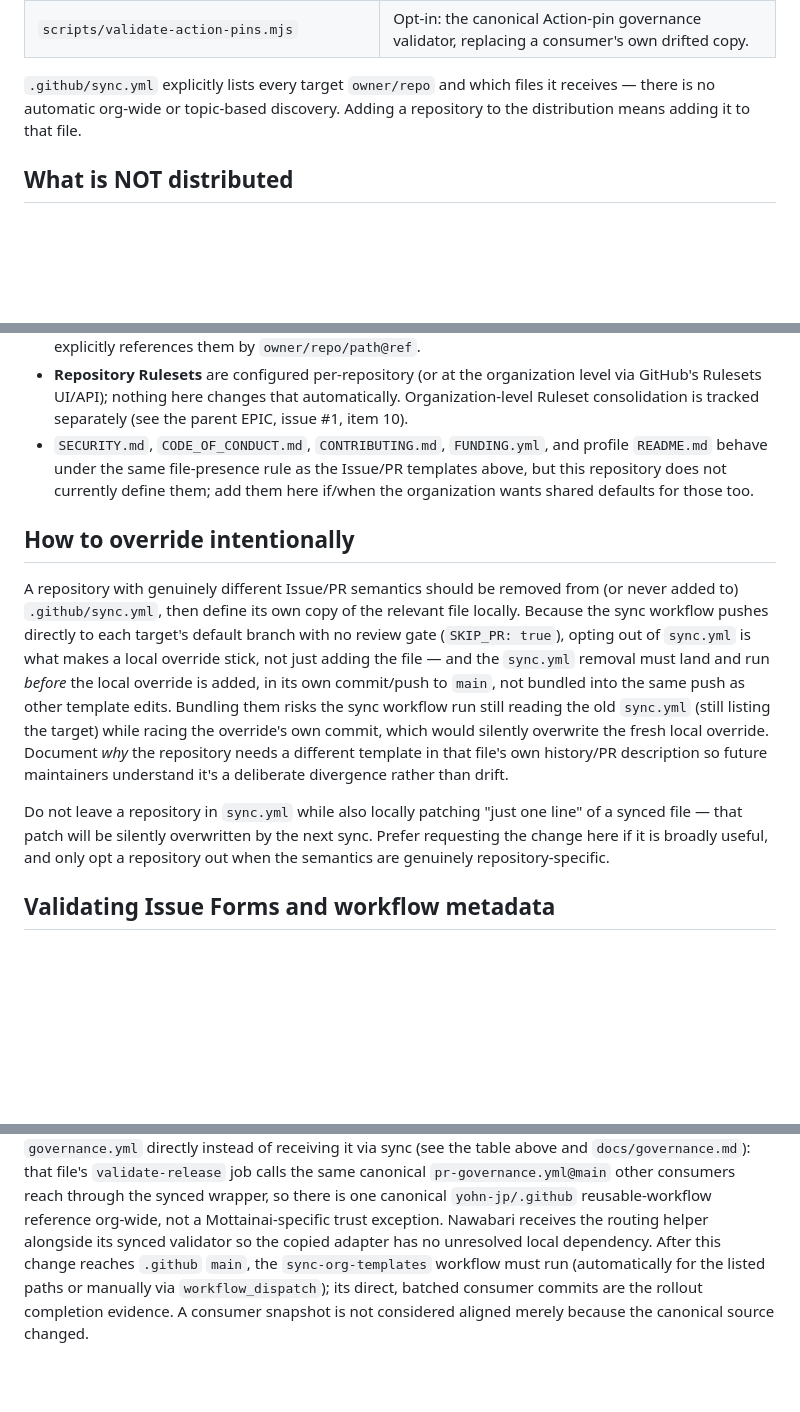
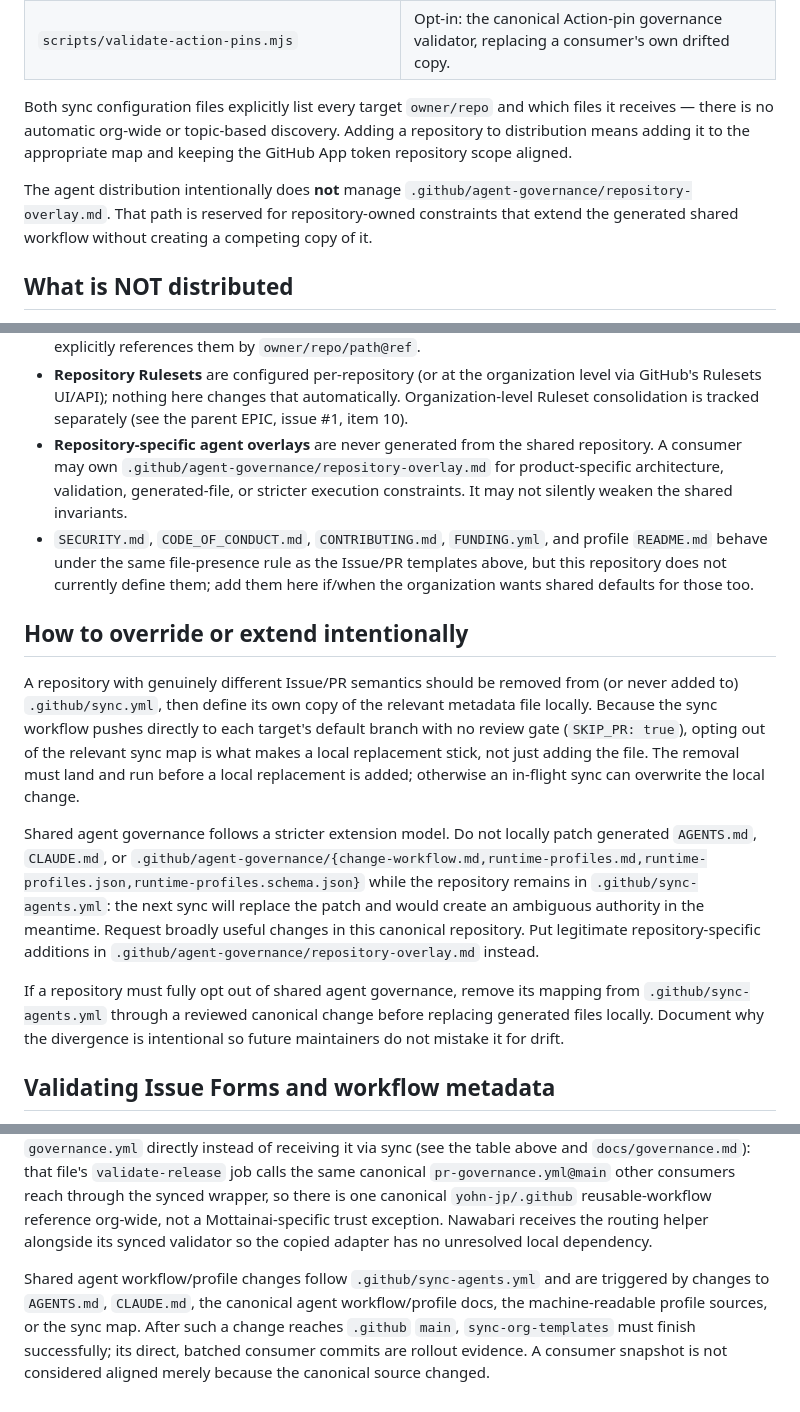
Before and after one commit to yohn-jp/.github, a Markdown page: docs/github-metadata-inheritance.md, 3 parts joined by grey strips. Drawn GitHub-style; blank space fills up the shorter version.

Commit message:
docs(governance): document agent distribution authority (#182)

```diff
--- a/docs/github-metadata-inheritance.md
+++ b/docs/github-metadata-inheritance.md
@@ -43,10 +49,15 @@ this task's "Actions can commit directly to main" requirement):
 | `templates/workflows/*.yml` → `.github/workflows/*.yml` | Opt-in: canonical wrapper files (`codeql.yml`, `governance.yml`, `issue-governance.yml`, `publish.yml`) that call this repository's reusable workflows. Only listed per-target in `.github/sync.yml` for repositories whose `with:` values match the canonical file exactly — see `docs/typescript-cli-ci.md` and `docs/governance.md`. A repository whose governance workflow carries repository-specific jobs alongside the canonical caller (e.g. `yohn-jp/mottainai`) owns that file directly instead of receiving it via sync. |
 | `scripts/validate-action-pins.mjs` | Opt-in: the canonical Action-pin governance validator, replacing a consumer's own drifted copy. |
 
-`.github/sync.yml` explicitly lists every target `owner/repo` and which
-files it receives — there is no automatic org-wide or topic-based
-discovery. Adding a repository to the distribution means adding it to
-that file.
+Both sync configuration files explicitly list every target `owner/repo` and
+which files it receives — there is no automatic org-wide or topic-based
+discovery. Adding a repository to distribution means adding it to the
+appropriate map and keeping the GitHub App token repository scope aligned.
+
+The agent distribution intentionally does **not** manage
+`.github/agent-governance/repository-overlay.md`. That path is reserved for
+repository-owned constraints that extend the generated shared workflow without
+creating a competing copy of it.
 
 ## What is NOT distributed
 
@@ -69,33 +80,39 @@ that file.
   organization level via GitHub's Rulesets UI/API); nothing here changes
   that automatically. Organization-level Ruleset consolidation is tracked
   separately (see the parent EPIC, issue #1, item 10).
+- **Repository-specific agent overlays** are never generated from the shared
+  repository. A consumer may own `.github/agent-governance/repository-overlay.md`
+  for product-specific architecture, validation, generated-file, or stricter
+  execution constraints. It may not silently weaken the shared invariants.
 - `SECURITY.md`, `CODE_OF_CONDUCT.md`, `CONTRIBUTING.md`, `FUNDING.yml`,
   and profile `README.md` behave under the same file-presence rule as the
   Issue/PR templates above, but this repository does not currently define
   them; add them here if/when the organization wants shared defaults for
   those too.
 
-## How to override intentionally
+## How to override or extend intentionally
 
 A repository with genuinely different Issue/PR semantics should be removed
-from (or never added to) `.github/sync.yml`, then define its own copy of
-the relevant file locally. Because the sync workflow pushes directly to
-each target's default branch with no review gate (`SKIP_PR: true`),
-opting out of `sync.yml` is what makes a local override stick, not just
-adding the file — and the `sync.yml` removal must land and run *before*
-the local override is added, in its own commit/push to `main`, not bundled
-into the same push as other template edits. Bundling them risks the sync
-workflow run still reading the old `sync.yml` (still listing the target)
-while racing the override's own commit, which would silently overwrite
-the fresh local override. Document *why* the repository needs a different
-template in that file's own history/PR description so future maintainers
-understand it's a deliberate divergence rather than drift.
+from (or never added to) `.github/sync.yml`, then define its own copy of the
+relevant metadata file locally. Because the sync workflow pushes directly to
+each target's default branch with no review gate (`SKIP_PR: true`), opting out
+of the relevant sync map is what makes a local replacement stick, not just
+adding the file. The removal must land and run before a local replacement is
+added; otherwise an in-flight sync can overwrite the local change.
 
-Do not leave a repository in `sync.yml` while also locally patching "just
-one line" of a synced file — that patch will be silently overwritten by
-the next sync. Prefer requesting the change here if it is broadly useful,
-and only opt a repository out when the semantics are genuinely
-repository-specific.
+Shared agent governance follows a stricter extension model. Do not locally
+patch generated `AGENTS.md`, `CLAUDE.md`, or
+`.github/agent-governance/{change-workflow.md,runtime-profiles.md,runtime-profiles.json,runtime-profiles.schema.json}`
+while the repository remains in `.github/sync-agents.yml`: the next sync will
+replace the patch and would create an ambiguous authority in the meantime.
+Request broadly useful changes in this canonical repository. Put legitimate
+repository-specific additions in
+`.github/agent-governance/repository-overlay.md` instead.
+
+If a repository must fully opt out of shared agent governance, remove its
+mapping from `.github/sync-agents.yml` through a reviewed canonical change
+before replacing generated files locally. Document why the divergence is
+intentional so future maintainers do not mistake it for drift.
 
 ## Validating Issue Forms and workflow metadata
 
@@ -154,9 +171,13 @@ sync (see the table above and `docs/governance.md`): that file's
 other consumers reach through the synced wrapper, so there is one canonical
 `yohn-jp/.github` reusable-workflow reference org-wide, not a
 Mottainai-specific trust exception. Nawabari receives the routing helper
-alongside its synced validator so the copied adapter has no unresolved
-local dependency. After this change reaches `.github` `main`, the
-`sync-org-templates` workflow must run (automatically for the listed paths or
-manually via `workflow_dispatch`); its direct, batched consumer commits are
-the rollout completion evidence. A consumer snapshot is not considered
-aligned merely because the canonical source changed.
+alongside its synced validator so the copied adapter has no unresolved local
+dependency.
+
+Shared agent workflow/profile changes follow `.github/sync-agents.yml` and
+are triggered by changes to `AGENTS.md`, `CLAUDE.md`, the canonical agent
+workflow/profile docs, the machine-readable profile sources, or the sync map.
+After such a change reaches `.github` `main`, `sync-org-templates` must finish
+successfully; its direct, batched consumer commits are rollout evidence. A
+consumer snapshot is not considered aligned merely because the canonical
+source changed.
```
Also changed, not shown: other parts of docs/github-metadata-inheritance.md (+23 -17 lines).
